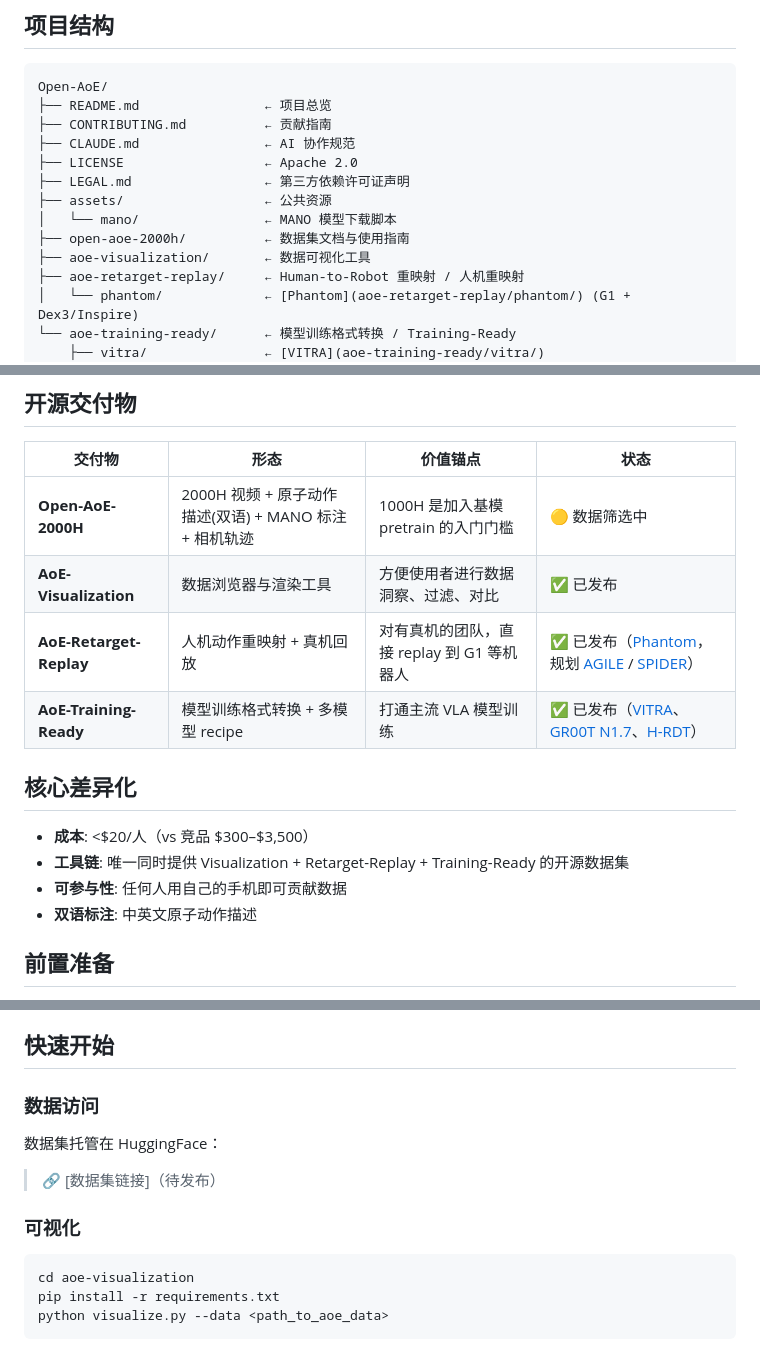
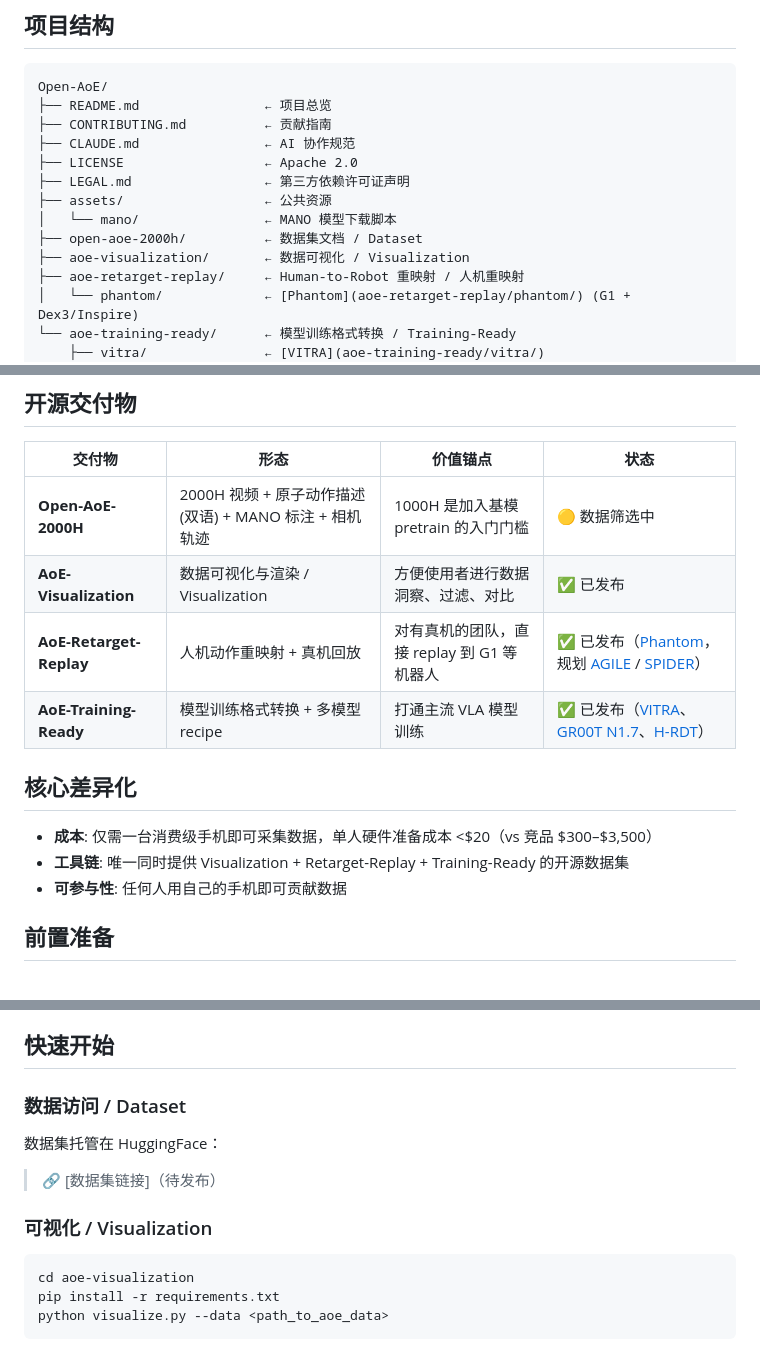
Before and after one commit to friedrichyuan/cvpr2027, a Markdown page: README.md, 3 parts joined by grey strips. Rendered like a GitHub page.

Commit message:
doc: refine differentiation points and add bilingual labels
- Remove 双语标注 from differentiation (it's a data feature, not a competitive advantage)
- Elaborate 成本 to clarify it's hardware prep cost for data collection
- Add bilingual labels to all sections: 数据可视化/Visualization, 数据访问/Dataset
- Add Visualization to delivery table naming

Co-Authored-By: Claude Fable 5 <noreply@anthropic.com>

````diff
--- a/README.md
+++ b/README.md
@@ -17,8 +17,8 @@ Open-AoE/
 ├── LEGAL.md                 ← 第三方依赖许可证声明
 ├── assets/                  ← 公共资源
 │   └── mano/                ← MANO 模型下载脚本
-├── open-aoe-2000h/          ← 数据集文档与使用指南
-├── aoe-visualization/       ← 数据可视化工具
+├── open-aoe-2000h/          ← 数据集文档 / Dataset
+├── aoe-visualization/       ← 数据可视化 / Visualization
 ├── aoe-retarget-replay/     ← Human-to-Robot 重映射 / 人机重映射
 │   └── phantom/             ← [Phantom](aoe-retarget-replay/phantom/) (G1 + Dex3/Inspire)
 └── aoe-training-ready/      ← 模型训练格式转换 / Training-Ready
@@ -32,16 +32,15 @@ Open-AoE/
 | 交付物 | 形态 | 价值锚点 | 状态 |
 |--------|------|---------|------|
 | **Open-AoE-2000H** | 2000H 视频 + 原子动作描述(双语) + MANO 标注 + 相机轨迹 | 1000H 是加入基模 pretrain 的入门门槛 | 🟡 数据筛选中 |
-| **AoE-Visualization** | 数据浏览器与渲染工具 | 方便使用者进行数据洞察、过滤、对比 | ✅ 已发布 |
+| **AoE-Visualization** | 数据可视化与渲染 / Visualization | 方便使用者进行数据洞察、过滤、对比 | ✅ 已发布 |
 | **AoE-Retarget-Replay** | 人机动作重映射 + 真机回放 | 对有真机的团队，直接 replay 到 G1 等机器人 | ✅ 已发布（[Phantom](aoe-retarget-replay/phantom/)，规划 [AGILE]() / [SPIDER]()） |
 | **AoE-Training-Ready** | 模型训练格式转换 + 多模型 recipe | 打通主流 VLA 模型训练 | ✅ 已发布（[VITRA](aoe-training-ready/vitra/)、[GR00T N1.7](aoe-training-ready/gr00t_n1d7/)、[H-RDT](aoe-training-ready/H-RDT/)） |
 
 ## 核心差异化
 
-- **成本**: <$20/人（vs 竞品 $300–$3,500）
+- **成本**: 仅需一台消费级手机即可采集数据，单人硬件准备成本 <$20（vs 竞品 $300–$3,500）
 - **工具链**: 唯一同时提供 Visualization + Retarget-Replay + Training-Ready 的开源数据集
 - **可参与性**: 任何人用自己的手机即可贡献数据
-- **双语标注**: 中英文原子动作描述
 
 ## 前置准备
 
@@ -57,13 +56,13 @@ bash assets/mano/download_mano.sh ~/Downloads/MANO_RIGHT.pkl ~/Downloads/MANO_LE
 
 ## 快速开始
 
-### 数据访问
+### 数据访问 / Dataset
 
 数据集托管在 HuggingFace：
 
 > 🔗 [数据集链接]（待发布）
 
-### 可视化
+### 可视化 / Visualization
 
 ```bash
 cd aoe-visualization
````
